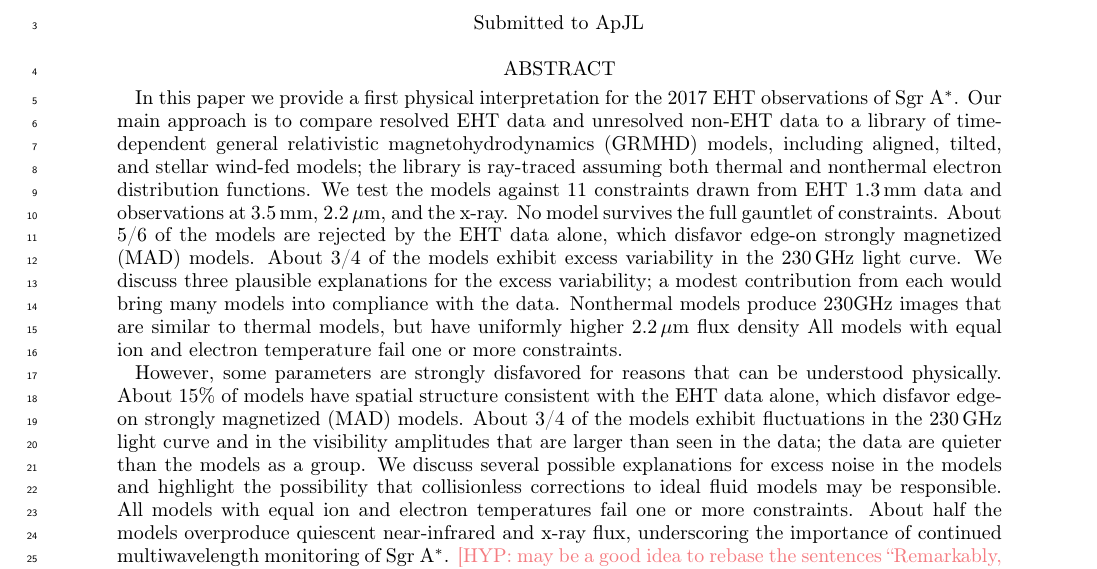
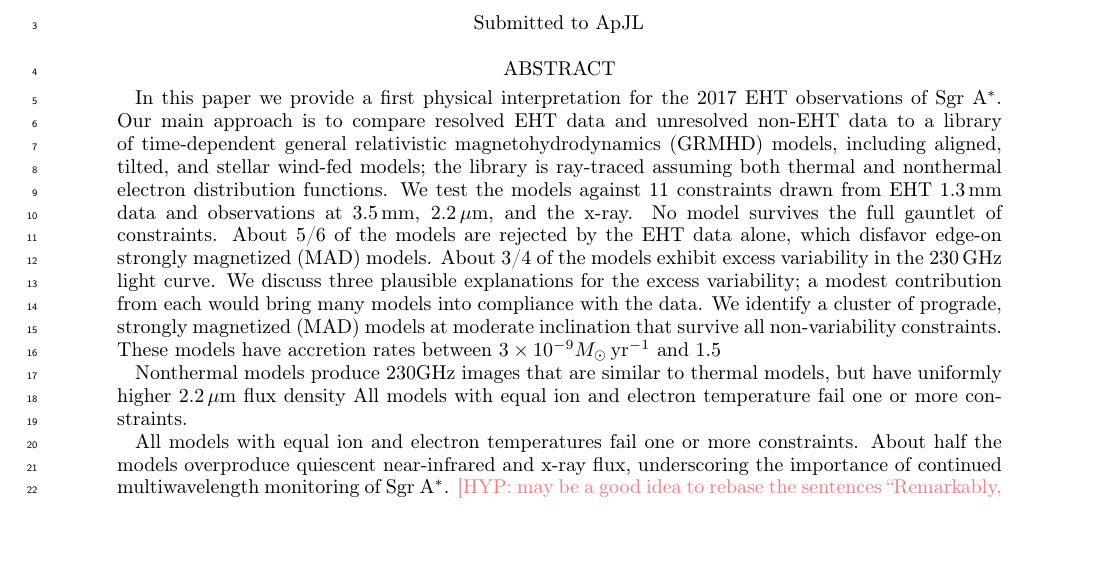
Before and after one commit to rndref/EHT_SGRA5, a LaTeX paper (main.tex): part of page 1 of 100, cut so that both start at the same text, the shorter picture padded with empty space. Compiled offline with pdfLaTeX.

Commit message:
Updates from overleaf

```diff
--- a/main.tex
+++ b/main.tex
@@ -71,20 +72,11 @@
   1.3\mm data and observations at 3.5\mm, 2.2\um, and the x-ray.
   %Remarkably, one model passes all constraints: a thermal, prograde,
   %weakly magnetized (SANE) model at moderate inclination.
-  No model survives the full gauntlet of constraints. About 5/6 of the models are rejected by the EHT data alone, which disfavor edge-on strongly magnetized (MAD) models.  About 3/4 of the models exhibit excess variability in the 230\GHz light curve.  We discuss three plausible explanations for the excess variability; a modest contribution from each would bring many models into compliance with the data.
+  No model survives the full gauntlet of constraints. About 5/6 of the models are rejected by the EHT data alone, which disfavor edge-on strongly magnetized (MAD) models.  About 3/4 of the models exhibit excess variability in the 230\GHz light curve.  We discuss three plausible explanations for the excess variability; a modest contribution from each would bring many models into compliance with the data.  We identify a cluster of prograde, strongly magnetized (MAD) models at moderate inclination that survive all non-variability constraints.  These models have accretion rates between $3\times 10^{-9} \msun \yr^{-1}$ and $1.5$
+
   Nonthermal models produce 230GHz images that are similar to thermal models, but have uniformly higher $2.2\um$ flux density
   All models with equal ion and electron temperature fail one or more constraints.
 
-  However, some parameters are strongly disfavored for
-  reasons that can be understood physically.
-  About 15\% of models have spatial structure consistent with the EHT
-  data alone, which disfavor edge-on strongly magnetized (MAD) models.
-  About 3/4 of the models exhibit fluctuations in the 230\GHz light
-  curve and in the visibility amplitudes that are larger than seen in
-  the data; the data are quieter than the models as a group.
-  We discuss several possible explanations for excess noise in the
-  models and highlight the possibility that collisionless corrections
-  to ideal fluid models may be responsible.
   All models with equal ion and electron temperatures fail one or more
   constraints.
   About half the models overproduce quiescent near-infrared and x-ray
```
Also changed, not shown: main.tex (1 more changed lines).
